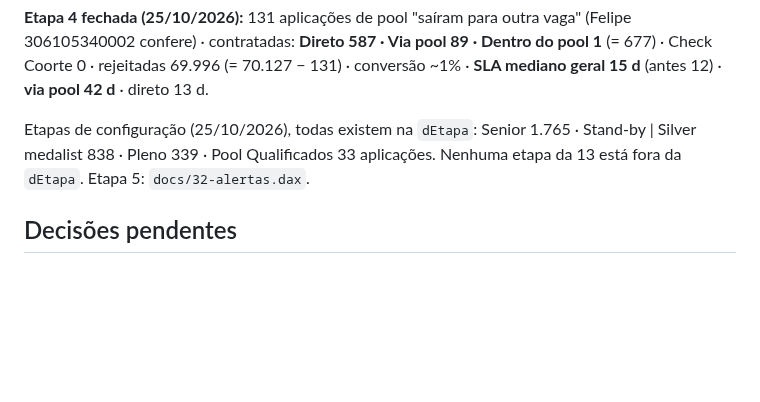
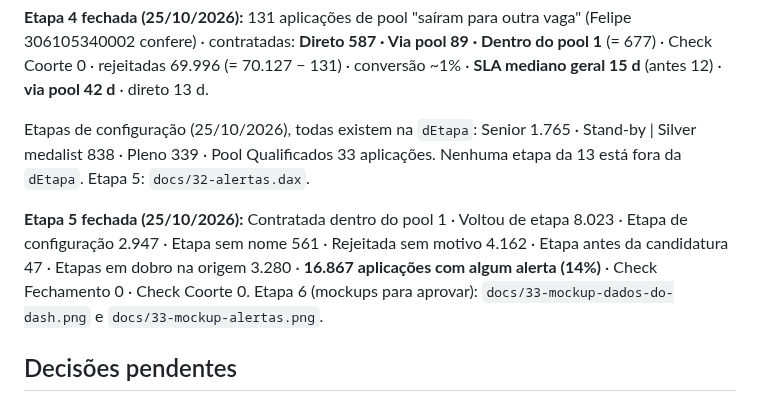
Before and after one commit to DaniloHonda/Visuais_PBI, a Markdown page: docs/27-homologacao.md, the part around the change. GitHub-like rendering; blank space fills up the shorter version.

Commit message:
Etapa 5 fechada; mockups das páginas Dados do dash e Alertas
Co-Authored-By: Claude Opus 5.5 <noreply@anthropic.com>
Claude-Session: https://claude.ai/code/session_01K4TQMJzhNnUz8FWZ4bGAJu

```diff
--- a/docs/27-homologacao.md
+++ b/docs/27-homologacao.md
@@ -118,6 +118,9 @@ Linha do tempo do Diego conferida (25/10/2026): Revisão 01/07 (Aprovado, 0 d)
 
 Etapas de configuração (25/10/2026), todas existem na `dEtapa`: Senior 1.765 · Stand-by | Silver medalist 838 · Pleno 339 · Pool Qualificados 33 aplicações. Nenhuma etapa da 13 está fora da `dEtapa`. Etapa 5: `docs/32-alertas.dax`.
 
+**Etapa 5 fechada (25/10/2026):** Contratada dentro do pool 1 · Voltou de etapa 8.023 · Etapa de configuração 2.947 · Etapa sem nome 561 · Rejeitada sem motivo 4.162 · Etapa antes da candidatura 47 · Etapas em dobro na origem 3.280 · **16.867 aplicações com algum alerta (14%)** · Check Fechamento 0 · Check Coorte 0.
+Etapa 6 (mockups para aprovar): `docs/33-mockup-dados-do-dash.png` e `docs/33-mockup-alertas.png`.
+
 ## Decisões pendentes
 - **Em qual etapa a rejeição conta** quando o recrutador volta a aplicação para uma etapa anterior antes de rejeitar: (A) a etapa registrada no Greenhouse ("Current stage" na rejeição) ou (B) a etapa mais avançada a que a aplicação chegou (pela ordem da vaga).
 
```
Also changed, not shown: docs/33-mockup-alertas.png (added), docs/33-mockup-dados-do-dash.png (added), 2 other files.
